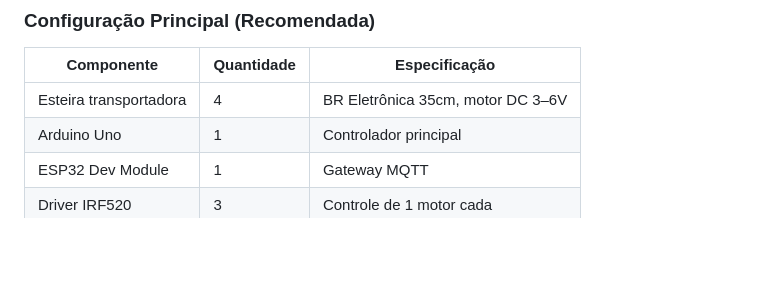
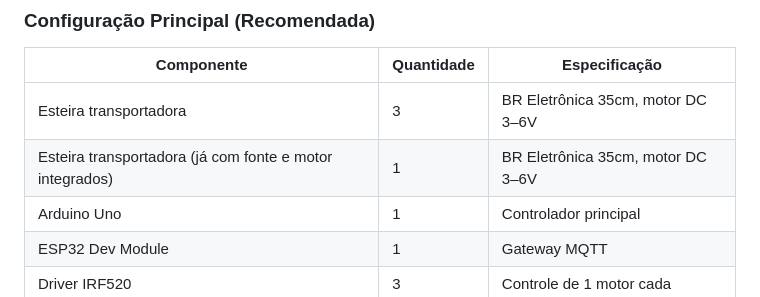
Before and after one commit to MatheusNespolo/DataFlowInventory, a Markdown page: README.md, the part around the change. Rendered like a GitHub page; blank space fills up the shorter version.

Commit message:
Update conveyor belt configuration in README

```diff
--- a/README.md
+++ b/README.md
@@ -163,7 +163,8 @@ O Arduino opera com **5 estados**:
 
 | Componente | Quantidade | Especificação |
 |-----------|-----------|---------------|
-| Esteira transportadora | 4 | BR Eletrônica 35cm, motor DC 3–6V |
+| Esteira transportadora | 3 | BR Eletrônica 35cm, motor DC 3–6V |
+| Esteira transportadora (já com fonte e motor integrados) | 1 | BR Eletrônica 35cm, motor DC 3–6V | # não necessita driver
 | Arduino Uno | 1 | Controlador principal |
 | ESP32 Dev Module | 1 | Gateway MQTT |
 | Driver IRF520 | 3 | Controle de 1 motor cada |
```
